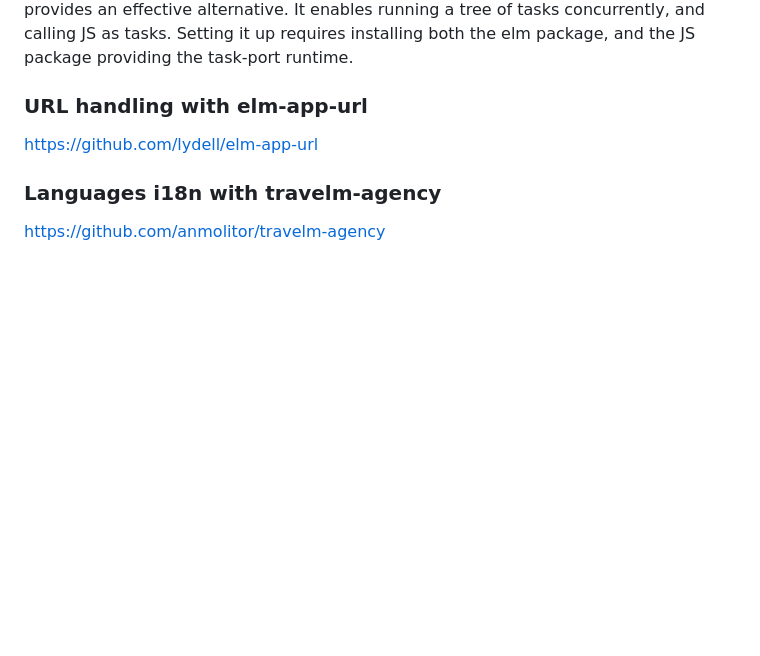
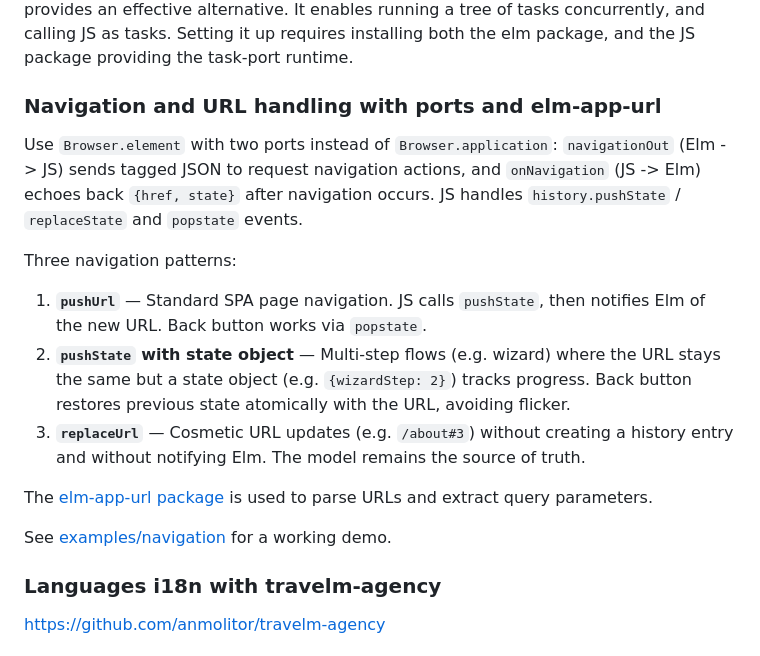
Before and after one commit to mpizenberg/elm-knowledge, a Markdown page: README.md, the part around the change. GitHub-like rendering; blank space fills up the shorter version.

Commit message:
Add summary of navigation in main readme
Signed-off-by: Matthieu Pizenberg <matthieu.pizenberg@gmail.com>

```diff
--- a/README.md
+++ b/README.md
@@ -78,9 +78,22 @@ The package [elm-concurrent-task](https://github.com/andrewMacmurray/elm-concurr
 It enables running a tree of tasks concurrently, and calling JS as tasks.
 Setting it up requires installing both the elm package, and the JS package providing the task-port runtime.
 
-### URL handling with elm-app-url
+### Navigation and URL handling with ports and elm-app-url
 
-https://github.com/lydell/elm-app-url
+Use `Browser.element` with two ports instead of `Browser.application`:
+`navigationOut` (Elm -> JS) sends tagged JSON to request navigation actions,
+and `onNavigation` (JS -> Elm) echoes back `{href, state}` after navigation occurs.
+JS handles `history.pushState` / `replaceState` and `popstate` events.
+
+Three navigation patterns:
+
+1. **`pushUrl`** — Standard SPA page navigation. JS calls `pushState`, then notifies Elm of the new URL. Back button works via `popstate`.
+2. **`pushState` with state object** — Multi-step flows (e.g. wizard) where the URL stays the same but a state object (e.g. `{wizardStep: 2}`) tracks progress. Back button restores previous state atomically with the URL, avoiding flicker.
+3. **`replaceUrl`** — Cosmetic URL updates (e.g. `/about#3`) without creating a history entry and without notifying Elm. The model remains the source of truth.
+
+The [elm-app-url package](https://github.com/lydell/elm-app-url) is used to parse URLs and extract query parameters.
+
+See [examples/navigation](examples/navigation/) for a working demo.
 
 ### Languages i18n with travelm-agency
 
```
